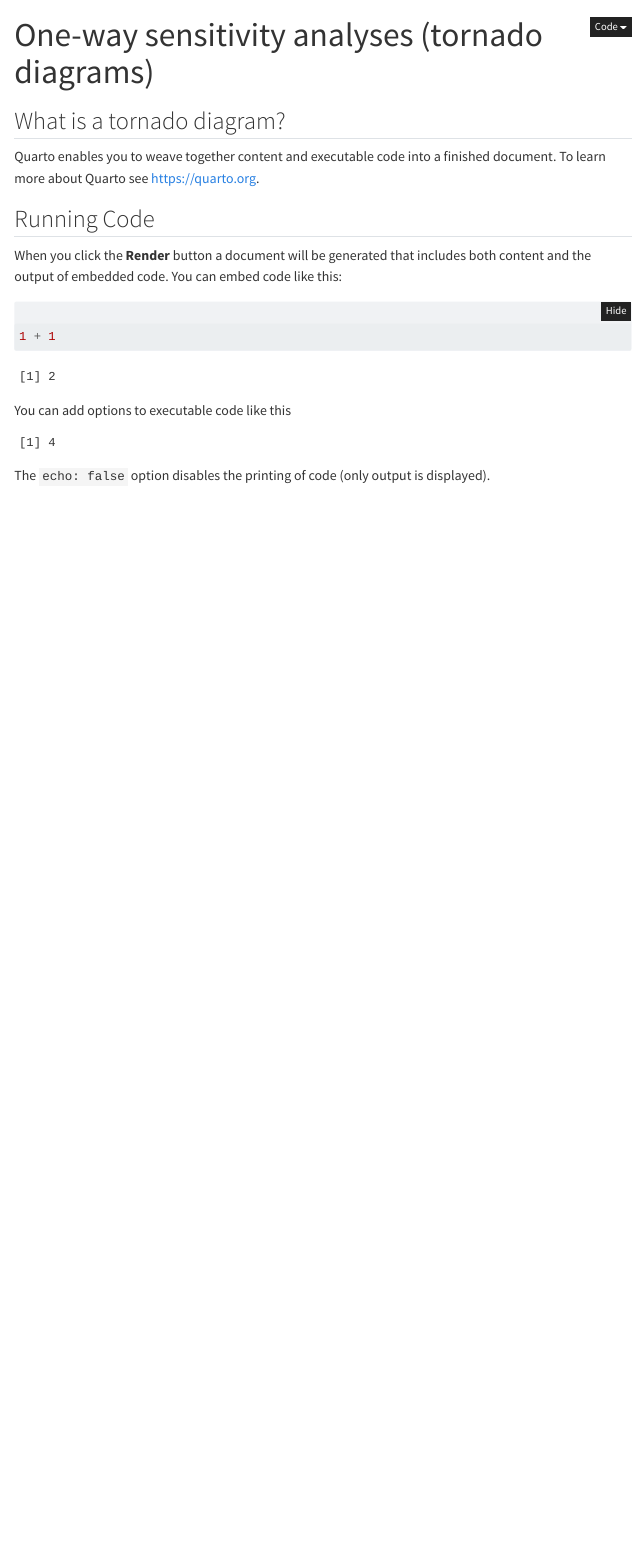
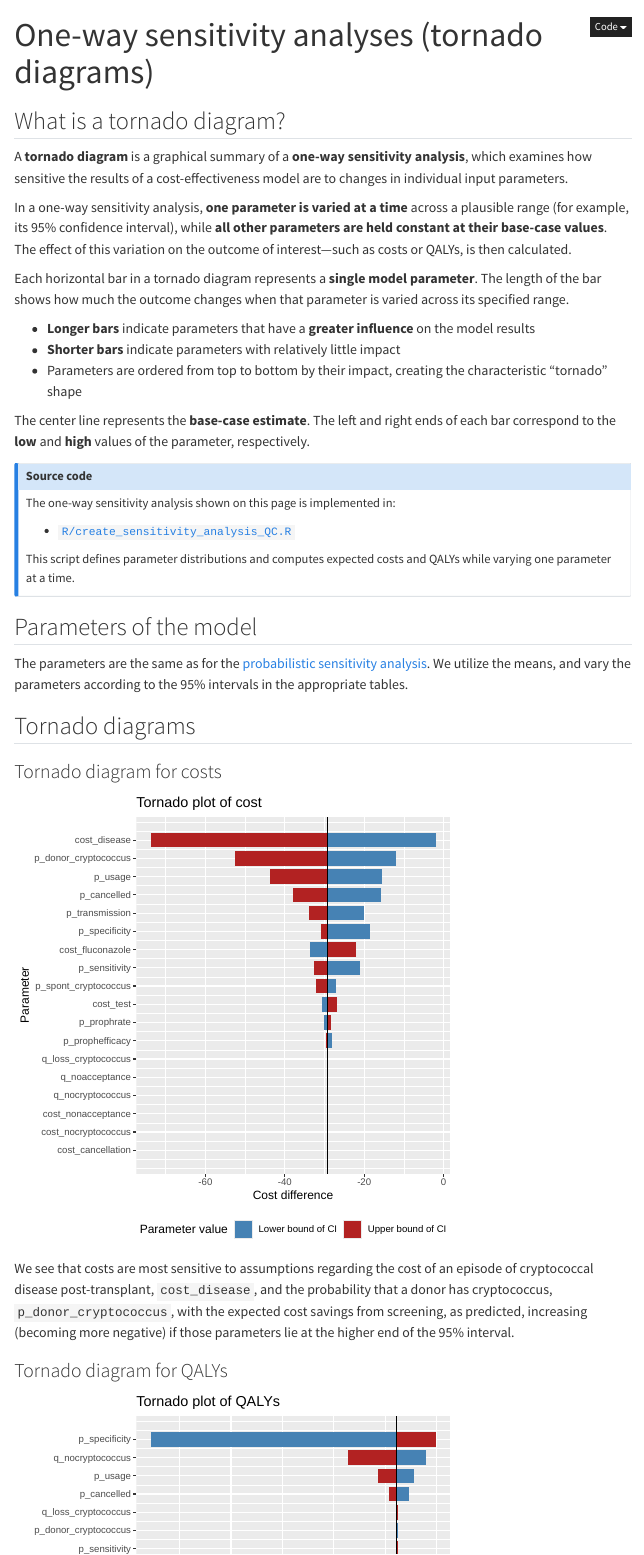
Before and after one commit to VagishHemmige/Cryptococcus-donor-screening-CEA, a Quarto document (quarto/tornado.qmd): the page in a window 1100 px wide, from its top. Rendered offline with R 4.5, knitr and Pandoc in place of Quarto, with nearby package versions; folded parts are opened; menus at the side of the page are left out.

Commit message:
Tornado diagram website

````diff
--- a/quarto/tornado.qmd
+++ b/quarto/tornado.qmd
@@ -6,21 +6,39 @@
 
 ## What is a tornado diagram?
 
-Quarto enables you to weave together content and executable code into a finished document. To learn more about Quarto see <https://quarto.org>.
+A **tornado diagram** is a graphical summary of a **one-way sensitivity analysis**, which examines how sensitive the results of a cost-effectiveness model are to changes in individual input parameters.
 
-## Running Code
+In a one-way sensitivity analysis, **one parameter is varied at a time** across a plausible range (for example, its 95% confidence interval), while **all other parameters are held constant at their base-case values**. The effect of this variation on the outcome of interest—such as costs or QALYs, is then calculated.
 
-When you click the **Render** button a document will be generated that includes both content and the output of embedded code. You can embed code like this:
+Each horizontal bar in a tornado diagram represents a **single model parameter**. The length of the bar shows how much the outcome changes when that parameter is varied across its specified range.
 
-```{r}
-1 + 1
-```
+- **Longer bars** indicate parameters that have a **greater influence** on the model results
+- **Shorter bars** indicate parameters with relatively little impact
+- Parameters are ordered from top to bottom by their impact, creating the characteristic “tornado” shape
 
-You can add options to executable code like this
+The center line represents the **base-case estimate**. The left and right ends of each bar correspond to the **low** and **high** values of the parameter, respectively.
 
-```{r}
-#| echo: false
-2 * 2
-```
+::: callout-note
+### Source code
 
-The `echo: false` option disables the printing of code (only output is displayed).
+
+The one-way sensitivity analysis shown on this page is implemented in:
+
+- [`R/create_sensitivity_analysis_QC.R`](https://github.com/VagishHemmige/Cryptococcus-donor-screening-CEA/blob/master/R/create_sensitivity_analysis_QC.R)
+
+This script defines parameter distributions and computes expected costs and QALYs while varying one parameter at a time.
+:::
+
+
+## Parameters of the model
+
+The parameters are the same as for the [probabilistic sensitivity analysis](PSA.html#parameters-of-the-model).  We utilize the means, and vary the parameters according to the 95% intervals in the appropriate tables.
+
+## Tornado diagrams
+
+### Tornado diagram for costs
+![](../figures/tornado_cost.svg)
+
+We see that costs are most sensitive to assumptions regarding the cost of an episode of cryptococcal disease post-transplant, `cost_disease`, and the probability that a donor has cryptococcus, `p_donor_cryptococcus`, with the expected cost savings from screening, as predicted, increasing (becoming more negative) if those parameters lie at the higher end of the 95% interval.
+
+### Tornado diagram for QALYs
````
Also changed, not shown: quarto/psa.qmd (+4 -4 lines), docs/search.json, quarto/tornado.qmd (3 more changed lines), 5 other files.
